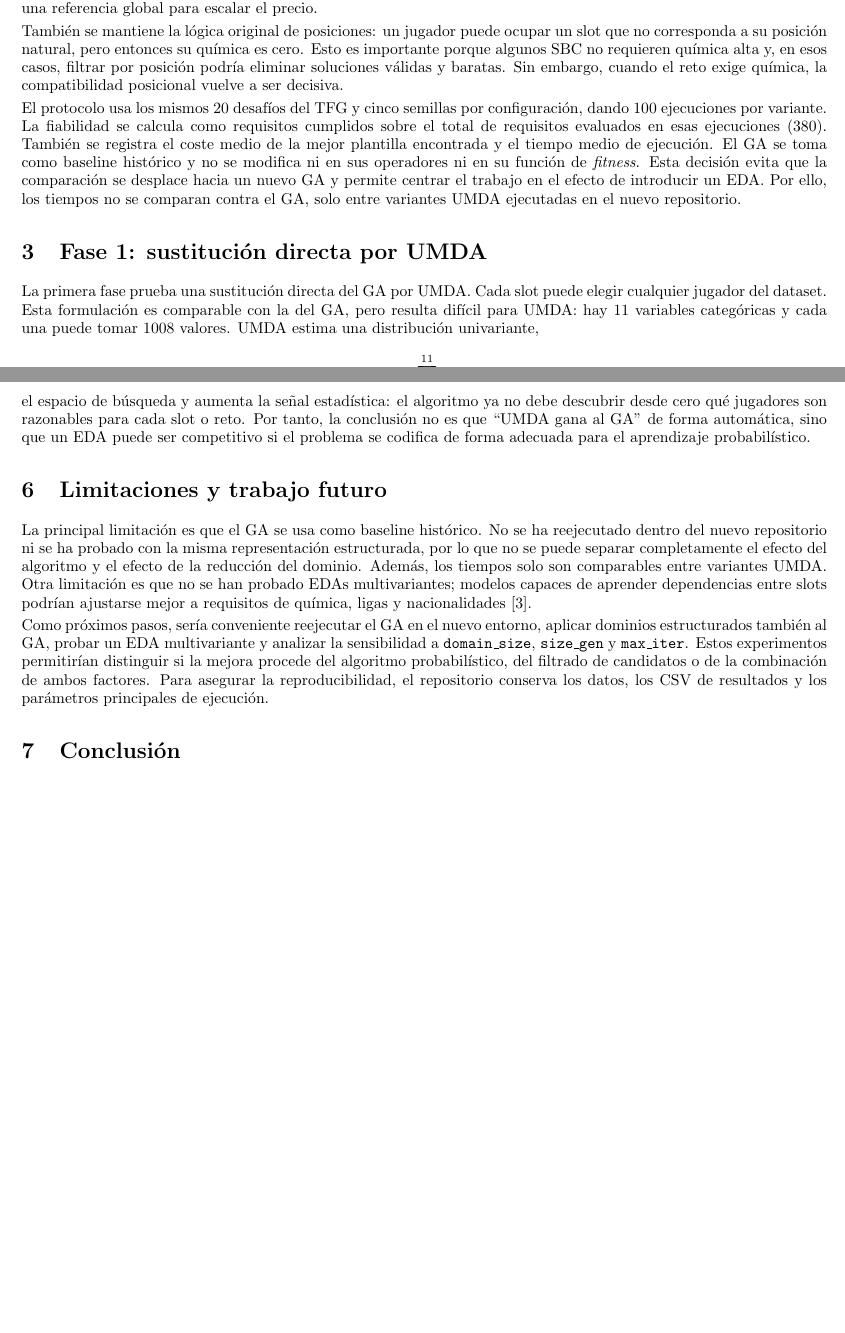
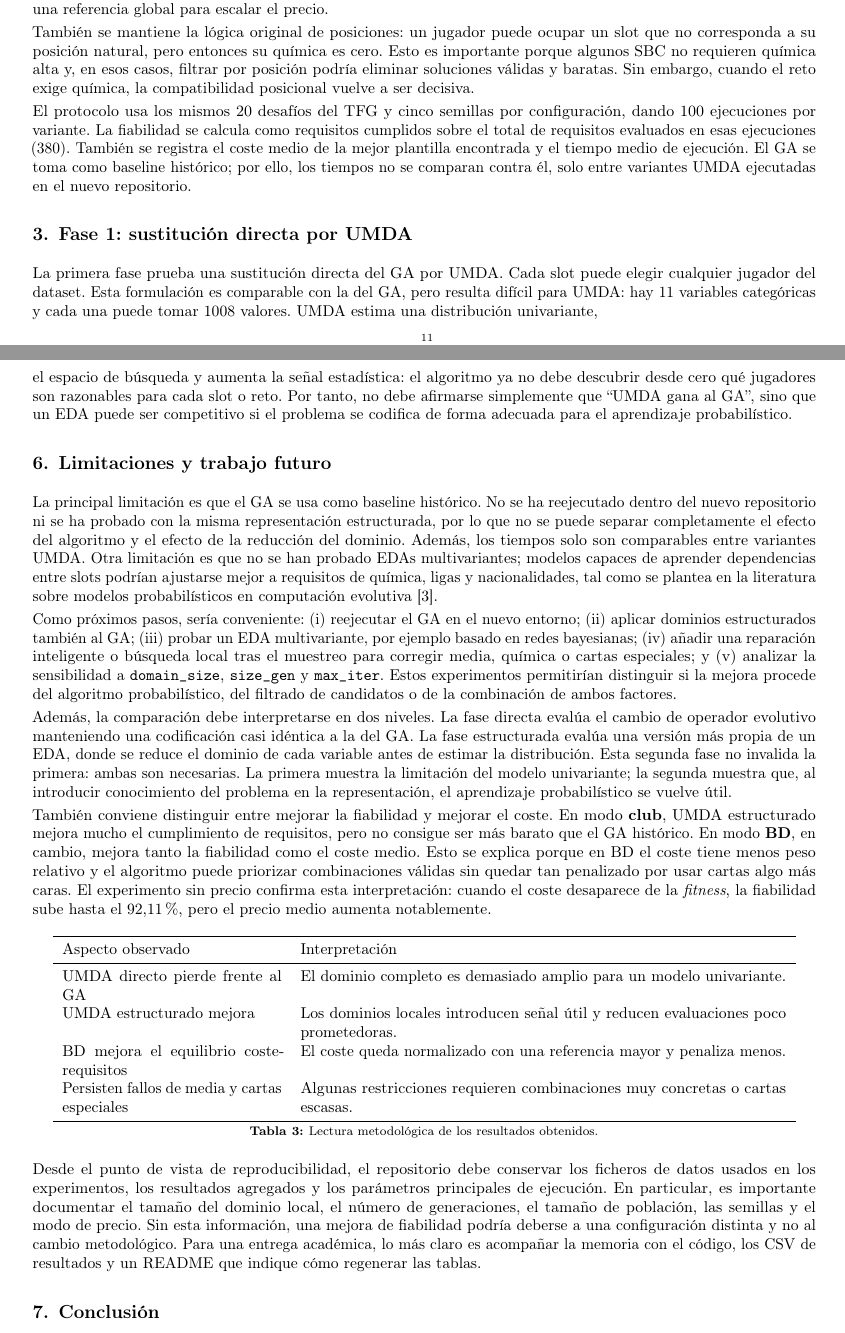
Before and after one commit to PepBiel/eda-fc24-squad-optimizer, a LaTeX document (docs/informe_eda_fc24.tex): two parts of pages 1 and 3 of 3 before the commit and two parts of pages 1 and 3 of 4 after it, joined at a grey line, cut so that both start at the same text, the shorter picture padded with empty space. Compiled offline with pdfLaTeX.

Commit message:
Update informe_eda_fc24.tex

```diff
--- a/docs/informe_eda_fc24.tex
+++ b/docs/informe_eda_fc24.tex
@@ -45,7 +57,7 @@ Se conservan los dos modos del TFG: \textbf{club} y \textbf{BD}. La diferencia n
 
 También se mantiene la lógica original de posiciones: un jugador puede ocupar un slot que no corresponda a su posición natural, pero entonces su química es cero. Esto es importante porque algunos SBC no requieren química alta y, en esos casos, filtrar por posición podría eliminar soluciones válidas y baratas. Sin embargo, cuando el reto exige química, la compatibilidad posicional vuelve a ser decisiva.
 
-El protocolo usa los mismos 20 desafíos del TFG y cinco semillas por configuración, dando 100 ejecuciones por variante. La fiabilidad se calcula como requisitos cumplidos sobre el total de requisitos evaluados en esas ejecuciones (380). También se registra el coste medio de la mejor plantilla encontrada y el tiempo medio de ejecución. El GA se toma como baseline histórico y no se modifica ni en sus operadores ni en su función de \textit{fitness}. Esta decisión evita que la comparación se desplace hacia un nuevo GA y permite centrar el trabajo en el efecto de introducir un EDA. Por ello, los tiempos no se comparan contra el GA, solo entre variantes UMDA ejecutadas en el nuevo repositorio.
+El protocolo usa los mismos 20 desafíos del TFG y cinco semillas por configuración, dando 100 ejecuciones por variante. La fiabilidad se calcula como requisitos cumplidos sobre el total de requisitos evaluados en esas ejecuciones (380). También se registra el coste medio de la mejor plantilla encontrada y el tiempo medio de ejecución. El GA se toma como baseline histórico; por ello, los tiempos no se comparan contra él, solo entre variantes UMDA ejecutadas en el nuevo repositorio.
 
 \section{Fase 1: sustitución directa por UMDA}
 
@@ -106,13 +118,37 @@ La mejora de UMDA estructurado no resuelve todos los retos. Los fallos restantes
 
 Para separar el efecto del precio de la dificultad propia de los requisitos, se ejecutó UMDA estructurado sin penalización de coste en la \textit{fitness}. El resultado fue 350/380 requisitos cumplidos, con una fiabilidad del 92,11\% y un coste medio de 113.038,50 monedas. Se resolvieron completamente 16 de los 20 retos; los cuatro restantes quedaron a un requisito pendiente: media mínima en \textit{Icon Flash}, \textit{Liga y Nación Mixta} y \textit{TriNación Elite}, y dos cartas \textit{Dynamic Duos} en \textit{Leyendas Supremas}. Esto sugiere que parte de los errores venían del compromiso coste-requisitos, pero que también existen restricciones combinatorias difíciles con el dataset disponible.
 
-La lectura principal es doble. Primero, UMDA directo no supera al GA porque el problema tiene dependencias fuertes entre jugadores y UMDA aprende marginales independientes. Segundo, UMDA estructurado sí mejora porque reduce el espacio de búsqueda y aumenta la señal estadística: el algoritmo ya no debe descubrir desde cero qué jugadores son razonables para cada slot o reto. Por tanto, la conclusión no es que ``UMDA gana al GA'' de forma automática, sino que un EDA puede ser competitivo si el problema se codifica de forma adecuada para el aprendizaje probabilístico.
+La lectura principal es doble. Primero, UMDA directo no supera al GA porque el problema tiene dependencias fuertes entre jugadores y UMDA aprende marginales independientes. Segundo, UMDA estructurado sí mejora porque reduce el espacio de búsqueda y aumenta la señal estadística: el algoritmo ya no debe descubrir desde cero qué jugadores son razonables para cada slot o reto. Por tanto, no debe afirmarse simplemente que ``UMDA gana al GA'', sino que un EDA puede ser competitivo si el problema se codifica de forma adecuada para el aprendizaje probabilístico.
 
 \section{Limitaciones y trabajo futuro}
 
-La principal limitación es que el GA se usa como baseline histórico. No se ha reejecutado dentro del nuevo repositorio ni se ha probado con la misma representación estructurada, por lo que no se puede separar completamente el efecto del algoritmo y el efecto de la reducción del dominio. Además, los tiempos solo son comparables entre variantes UMDA. Otra limitación es que no se han probado EDAs multivariantes; modelos capaces de aprender dependencias entre slots podrían ajustarse mejor a requisitos de química, ligas y nacionalidades \cite{larranaga2012}.
+La principal limitación es que el GA se usa como baseline histórico. No se ha reejecutado dentro del nuevo repositorio ni se ha probado con la misma representación estructurada, por lo que no se puede separar completamente el efecto del algoritmo y el efecto de la reducción del dominio. Además, los tiempos solo son comparables entre variantes UMDA. Otra limitación es que no se han probado EDAs multivariantes; modelos capaces de aprender dependencias entre slots podrían ajustarse mejor a requisitos de química, ligas y nacionalidades, tal como se plantea en la literatura sobre modelos probabilísticos en computación evolutiva \cite{larranaga2012}.
 
-Como próximos pasos, sería conveniente reejecutar el GA en el nuevo entorno, aplicar dominios estructurados también al GA, probar un EDA multivariante y analizar la sensibilidad a \texttt{domain\_size}, \texttt{size\_gen} y \texttt{max\_iter}. Estos experimentos permitirían distinguir si la mejora procede del algoritmo probabilístico, del filtrado de candidatos o de la combinación de ambos factores. Para asegurar la reproducibilidad, el repositorio conserva los datos, los CSV de resultados y los parámetros principales de ejecución.
+Como próximos pasos, sería conveniente: (i) reejecutar el GA en el nuevo entorno; (ii) aplicar dominios estructurados también al GA; (iii) probar un EDA multivariante, por ejemplo basado en redes bayesianas; (iv) añadir una reparación inteligente o búsqueda local tras el muestreo para corregir media, química o cartas especiales; y (v) analizar la sensibilidad a \texttt{domain\_size}, \texttt{size\_gen} y \texttt{max\_iter}. Estos experimentos permitirían distinguir si la mejora procede del algoritmo probabilístico, del filtrado de candidatos o de la combinación de ambos factores.
+
+
+
+Además, la comparación debe interpretarse en dos niveles. La fase directa evalúa el cambio de operador evolutivo manteniendo una codificación casi idéntica a la del GA. La fase estructurada evalúa una versión más propia de un EDA, donde se reduce el dominio de cada variable antes de estimar la distribución. Esta segunda fase no invalida la primera: ambas son necesarias. La primera muestra la limitación del modelo univariante; la segunda muestra que, al introducir conocimiento del problema en la representación, el aprendizaje probabilístico se vuelve útil.
+
+También conviene distinguir entre mejorar la fiabilidad y mejorar el coste. En modo \textbf{club}, UMDA estructurado mejora mucho el cumplimiento de requisitos, pero no consigue ser más barato que el GA histórico. En modo \textbf{BD}, en cambio, mejora tanto la fiabilidad como el coste medio. Esto se explica porque en BD el coste tiene menos peso relativo y el algoritmo puede priorizar combinaciones válidas sin quedar tan penalizado por usar cartas algo más caras. El experimento sin precio confirma esta interpretación: cuando el coste desaparece de la \textit{fitness}, la fiabilidad sube hasta el 92,11\%, pero el precio medio aumenta notablemente.
+
+\begin{table}[h]
+\centering
+\begin{tabular}{p{0.28\linewidth}p{0.62\linewidth}}
+\toprule
+Aspecto observado & Interpretación \\
+\midrule
+UMDA directo pierde frente al GA & El dominio completo es demasiado amplio para un modelo univariante. \\
+UMDA estructurado mejora & Los dominios locales introducen señal útil y reducen evaluaciones poco prometedoras. \\
+BD mejora el equilibrio coste-requisitos & El coste queda normalizado con una referencia mayor y penaliza menos. \\
+Persisten fallos de media y cartas especiales & Algunas restricciones requieren combinaciones muy concretas o cartas escasas. \\
+\bottomrule
+\end{tabular}
+\caption{Lectura metodológica de los resultados obtenidos.}
+\label{tab:interpretacion}
+\end{table}
+
+Desde el punto de vista de reproducibilidad, el repositorio debe conservar los ficheros de datos usados en los experimentos, los resultados agregados y los parámetros principales de ejecución. En particular, es importante documentar el tamaño del dominio local, el número de generaciones, el tamaño de población, las semillas y el modo de precio. Sin esta información, una mejora de fiabilidad podría deberse a una configuración distinta y no al cambio metodológico. Para una entrega académica, lo más claro es acompañar la memoria con el código, los CSV de resultados y un README que indique cómo regenerar las tablas.
 
 \section{Conclusión}
 
```
Also changed, not shown: docs/informe_eda_fc24.tex (22 more changed lines).
